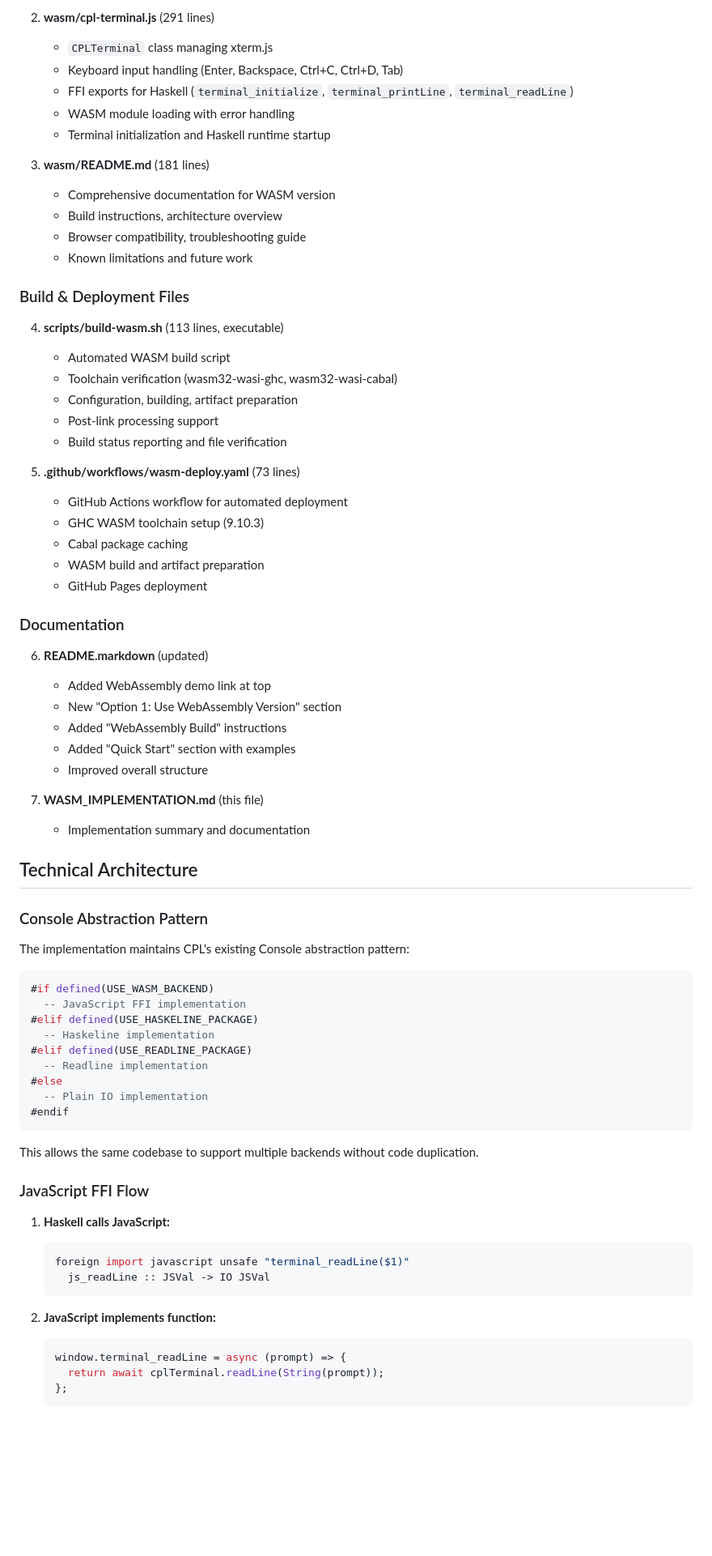
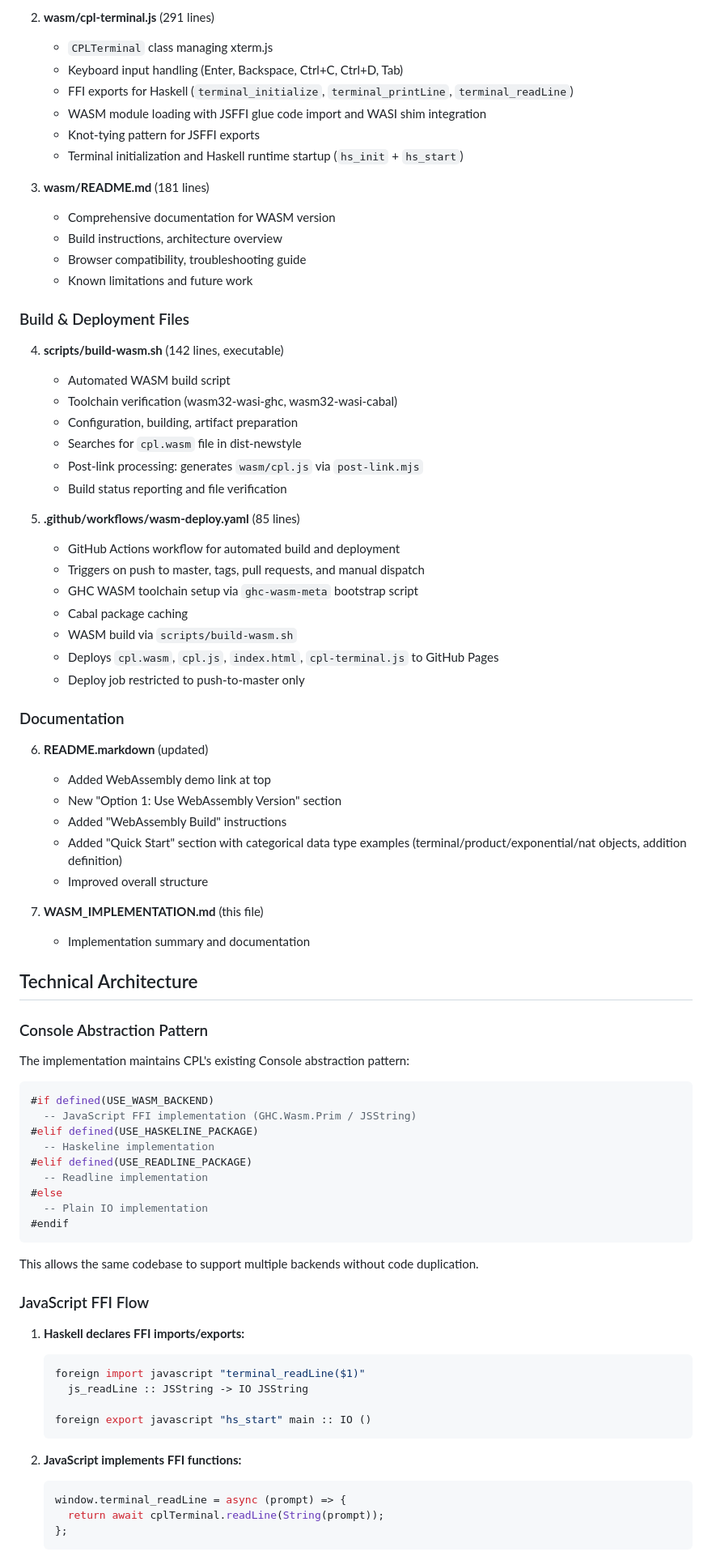
Before and after one commit to msakai/cpl, a Markdown page: WASM_IMPLEMENTATION.md, the part around one of its changes. Shown at 81% size. Drawn GitHub-style; blank space fills up the shorter version.

````diff
--- a/WASM_IMPLEMENTATION.md
+++ b/WASM_IMPLEMENTATION.md
@@ -59,8 +62,9 @@ All planned features have been implemented as specified in the original plan.
    - `CPLTerminal` class managing xterm.js
    - Keyboard input handling (Enter, Backspace, Ctrl+C, Ctrl+D, Tab)
    - FFI exports for Haskell (`terminal_initialize`, `terminal_printLine`, `terminal_readLine`)
-   - WASM module loading with error handling
-   - Terminal initialization and Haskell runtime startup
+   - WASM module loading with JSFFI glue code import and WASI shim integration
+   - Knot-tying pattern for JSFFI exports
+   - Terminal initialization and Haskell runtime startup (`hs_init` + `hs_start`)
 
 3. **wasm/README.md** (181 lines)
    - Comprehensive documentation for WASM version
@@ -70,19 +74,22 @@ All planned features have been implemented as specified in the original plan.
 
 ### Build & Deployment Files
 
-4. **scripts/build-wasm.sh** (113 lines, executable)
+4. **scripts/build-wasm.sh** (142 lines, executable)
    - Automated WASM build script
    - Toolchain verification (wasm32-wasi-ghc, wasm32-wasi-cabal)
    - Configuration, building, artifact preparation
-   - Post-link processing support
+   - Searches for `cpl.wasm` file in dist-newstyle
+   - Post-link processing: generates `wasm/cpl.js` via `post-link.mjs`
    - Build status reporting and file verification
 
-5. **.github/workflows/wasm-deploy.yaml** (73 lines)
-   - GitHub Actions workflow for automated deployment
-   - GHC WASM toolchain setup (9.10.3)
+5. **.github/workflows/wasm-deploy.yaml** (85 lines)
+   - GitHub Actions workflow for automated build and deployment
+   - Triggers on push to master, tags, pull requests, and manual dispatch
+   - GHC WASM toolchain setup via `ghc-wasm-meta` bootstrap script
    - Cabal package caching
-   - WASM build and artifact preparation
-   - GitHub Pages deployment
+   - WASM build via `scripts/build-wasm.sh`
+   - Deploys `cpl.wasm`, `cpl.js`, `index.html`, `cpl-terminal.js` to GitHub Pages
+   - Deploy job restricted to push-to-master only
 
 ### Documentation
 
@@ -90,7 +97,7 @@ All planned features have been implemented as specified in the original plan.
    - Added WebAssembly demo link at top
    - New "Option 1: Use WebAssembly Version" section
    - Added "WebAssembly Build" instructions
-   - Added "Quick Start" section with examples
+   - Added "Quick Start" section with categorical data type examples (terminal/product/exponential/nat objects, addition definition)
    - Improved overall structure
 
 7. **WASM_IMPLEMENTATION.md** (this file)
@@ -104,7 +111,7 @@ The implementation maintains CPL's existing Console abstraction pattern:
 
 ```haskell
 #if defined(USE_WASM_BACKEND)
-  -- JavaScript FFI implementation
+  -- JavaScript FFI implementation (GHC.Wasm.Prim / JSString)
 #elif defined(USE_HASKELINE_PACKAGE)
   -- Haskeline implementation
 #elif defined(USE_READLINE_PACKAGE)
@@ -118,13 +125,15 @@ This allows the same codebase to support multiple backends without code duplicat
 
 ### JavaScript FFI Flow
 
-1. **Haskell calls JavaScript:**
+1. **Haskell declares FFI imports/exports:**
    ```haskell
-   foreign import javascript unsafe "terminal_readLine($1)"
-     js_readLine :: JSVal -> IO JSVal
+   foreign import javascript "terminal_readLine($1)"
+     js_readLine :: JSString -> IO JSString
+
+   foreign export javascript "hs_start" main :: IO ()
    ```
 
-2. **JavaScript implements function:**
+2. **JavaScript implements FFI functions:**
    ```javascript
    window.terminal_readLine = async (prompt) => {
      return await cplTerminal.readLine(String(prompt));
````
Also changed, not shown: other parts of WASM_IMPLEMENTATION.md (+74 -124 lines).
